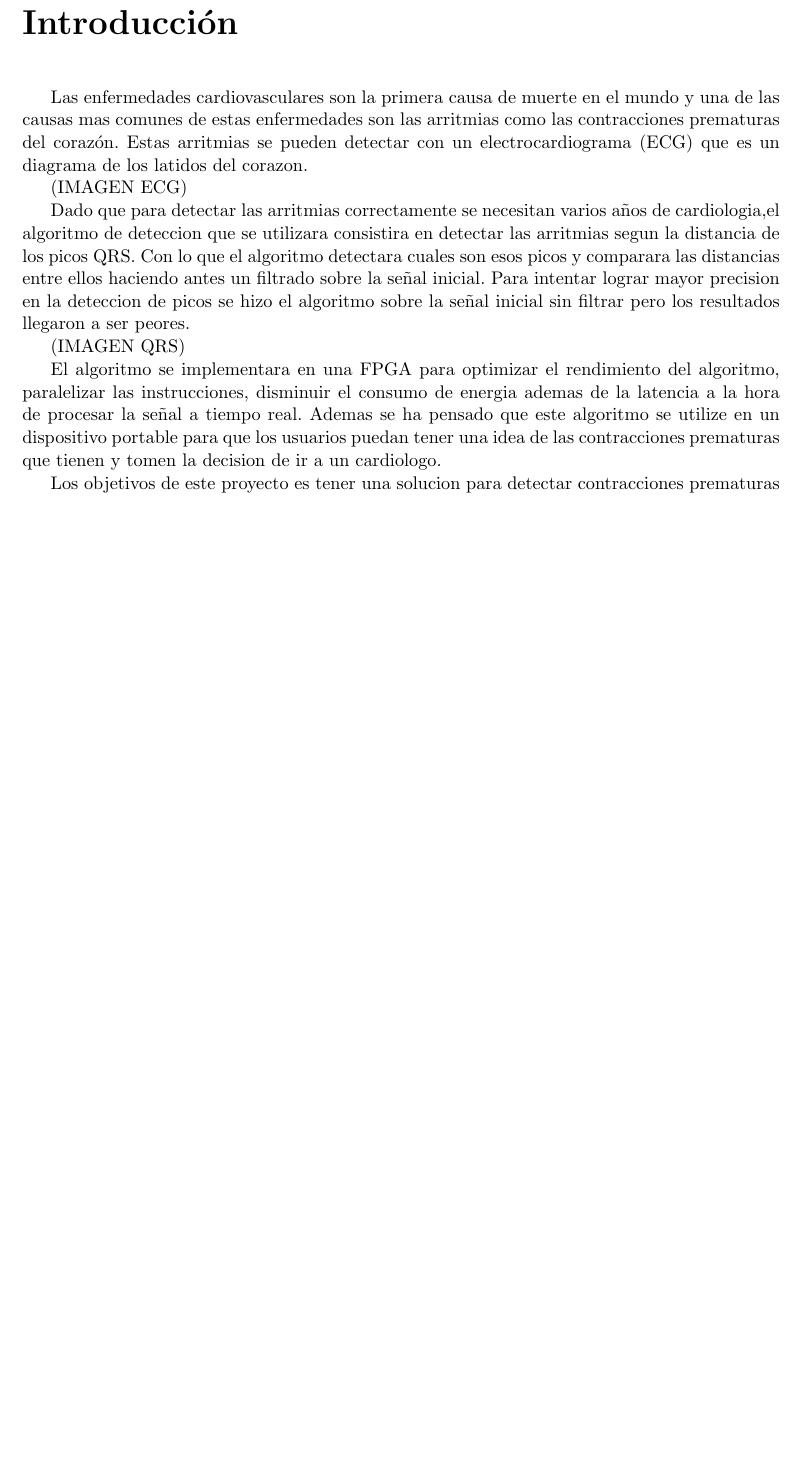
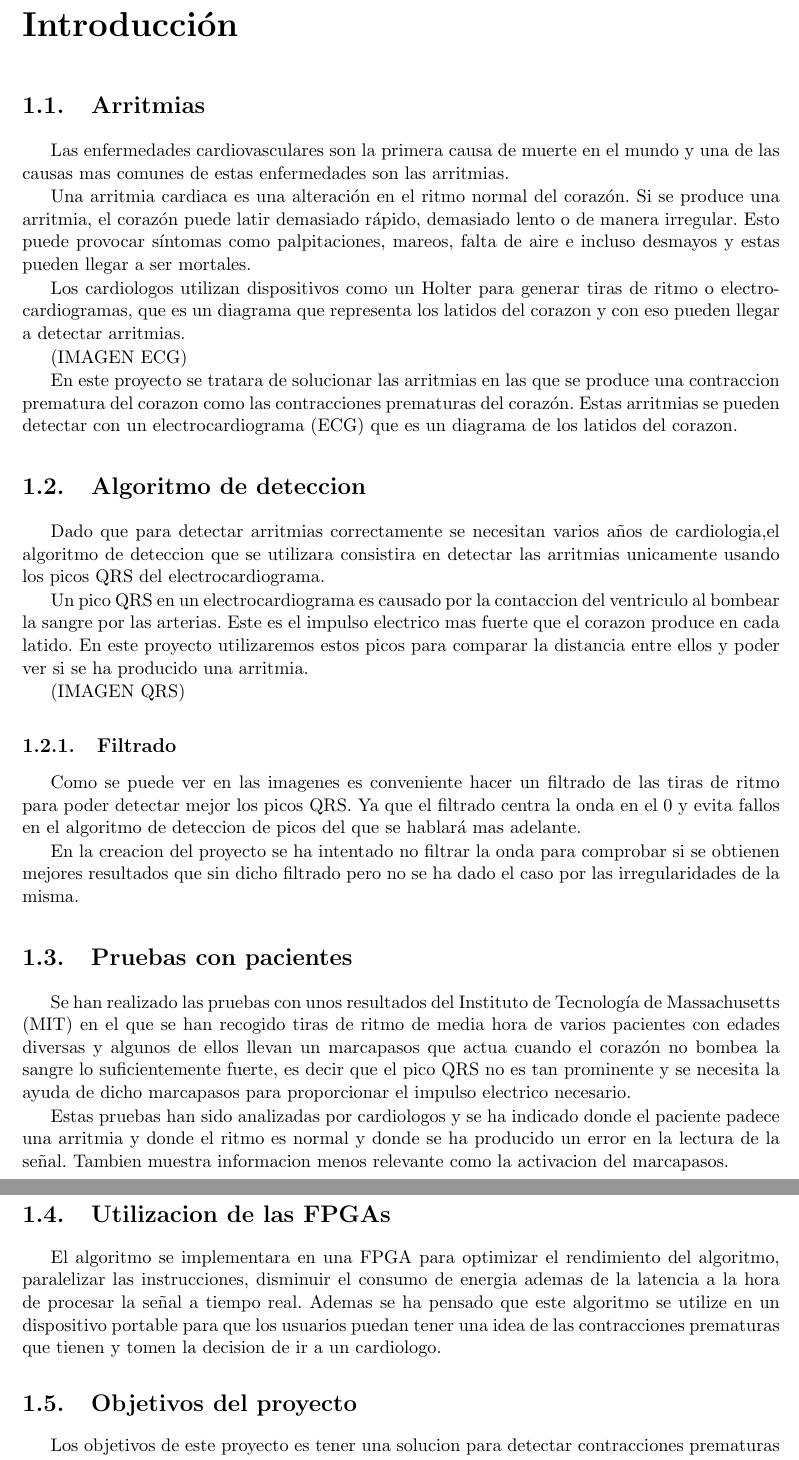
Before and after one commit to jjerez01/memoria_tfg, a LaTeX thesis (main.tex, which reads Chapters/1_example.tex): part of page 13 of 21 before the commit and two parts of pages 10 and 11 of 19 after it, the two joined at a grey line, cut so that both start at the same text, the shorter picture padded with empty space. Compiled offline with pdfLaTeX.

Commit message:
boceto introduccion

```diff
--- a/Chapters/1_example.tex
+++ b/Chapters/1_example.tex
@@ -2,25 +2,60 @@
 {\normalfont\huge\bfseries}{Capítulo \thechapter}{0.5em}{\huge}
 \titlespacing*{\chapter}{0pt}{-1.25cm}{25pt}
 \chapter{Introducción}
+\section{Arritmias}
 Las enfermedades cardiovasculares son la primera causa de muerte en el mundo y una de las causas mas comunes
-de estas enfermedades son las arritmias como las contracciones prematuras del corazón. Estas arritmias se
-pueden detectar con un electrocardiograma (ECG) que es un diagrama de los latidos del corazon.
+de estas enfermedades son las arritmias.
+
+Una arritmia cardiaca es una alteración en el ritmo normal del corazón. Si se produce una arritmia, el corazón
+puede latir demasiado rápido, demasiado lento o de manera irregular. Esto puede provocar síntomas como palpitaciones,
+mareos, falta de aire e incluso desmayos y estas pueden llegar a ser mortales.
+
+Los cardiologos utilizan dispositivos como un Holter para generar tiras de ritmo o electrocardiogramas, que es un
+diagrama que representa los latidos del corazon y con eso pueden llegar a detectar arritmias.
 
 (IMAGEN ECG)
 
-Dado que para detectar las arritmias correctamente se necesitan varios años de cardiologia,el algoritmo de
-deteccion que se utilizara consistira en detectar las arritmias segun la distancia de los picos QRS. Con lo
-que el algoritmo detectara cuales son esos picos y comparara las distancias entre ellos haciendo antes un
-filtrado sobre la señal inicial. Para intentar lograr mayor precision en la deteccion de picos se hizo el
-algoritmo sobre la señal inicial sin filtrar pero los resultados llegaron a ser peores.
+En este proyecto se tratara de solucionar las arritmias en las que se produce una contraccion prematura del corazon
+como las contracciones prematuras del corazón. Estas arritmias se
+pueden detectar con un electrocardiograma (ECG) que es un diagrama de los latidos del corazon.
+
+
+
+\section{Algoritmo de deteccion}
+Dado que para detectar arritmias correctamente se necesitan varios años de cardiologia,el algoritmo de
+deteccion que se utilizara consistira en detectar las arritmias unicamente usando los picos QRS del electrocardiograma.
+
+Un pico QRS en un electrocardiograma es causado por la contaccion del ventriculo al bombear la sangre por las arterias.
+Este es el impulso electrico mas fuerte que el corazon produce en cada latido. En este proyecto utilizaremos estos picos
+para comparar la distancia entre ellos y poder ver si se ha producido una arritmia.
 
 (IMAGEN QRS)
 
+\subsection{Filtrado}
+Como se puede ver en las imagenes es conveniente hacer un filtrado de las tiras de ritmo para poder detectar mejor
+los picos QRS. Ya que el filtrado centra la onda en el 0 y evita fallos en el algoritmo de deteccion de picos del
+que se hablará mas adelante.
+
+En la creacion del proyecto se ha intentado no filtrar la onda para comprobar si se obtienen mejores resultados que
+sin dicho filtrado pero no se ha dado el caso por las irregularidades de la misma.
+
+\section{Pruebas con pacientes}
+Se han realizado las pruebas con unos resultados del Instituto de Tecnología de Massachusetts (MIT) en el que se han
+recogido tiras de ritmo de media hora de varios pacientes con edades diversas y algunos de ellos llevan un marcapasos
+que actua cuando el corazón no bombea la sangre lo suficientemente fuerte, es decir que el pico QRS no es tan prominente
+y se necesita la ayuda de dicho marcapasos para proporcionar el impulso electrico necesario.
+
+Estas pruebas han sido analizadas por cardiologos y se ha indicado donde el paciente padece una arritmia y donde el ritmo
+es normal y donde se ha producido un error en la lectura de la señal. Tambien muestra informacion menos relevante como la
+activacion del marcapasos.
+
+\section{Utilizacion de las FPGAs}
 El algoritmo se implementara en una FPGA para optimizar el rendimiento del algoritmo, paralelizar
 las instrucciones, disminuir el consumo de energia ademas de la latencia a la hora de procesar la señal a tiempo real.
 Ademas se ha pensado que este algoritmo se utilize en un dispositivo portable para que los usuarios puedan
 tener una idea de las contracciones prematuras que tienen y tomen la decision de ir a un cardiologo.
 
+\section{Objetivos del proyecto}
 Los objetivos de este proyecto es tener una solucion para detectar contracciones prematuras a tiempo real en un largo periodo
 de tiempo.
 
```
Also changed, not shown: Others/dedication.tex (deleted, +0 -11 lines), Others/thanks.tex (deleted, +0 -4 lines), main.tex (+0 -5 lines), main.pdf, Chapters/1_example.tex (2 more changed lines), 1 other file.
